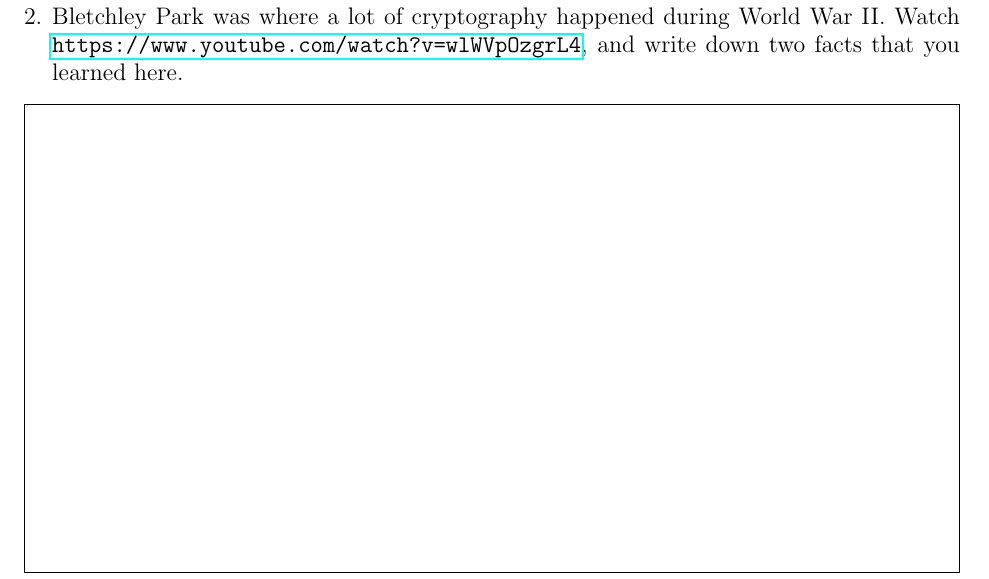
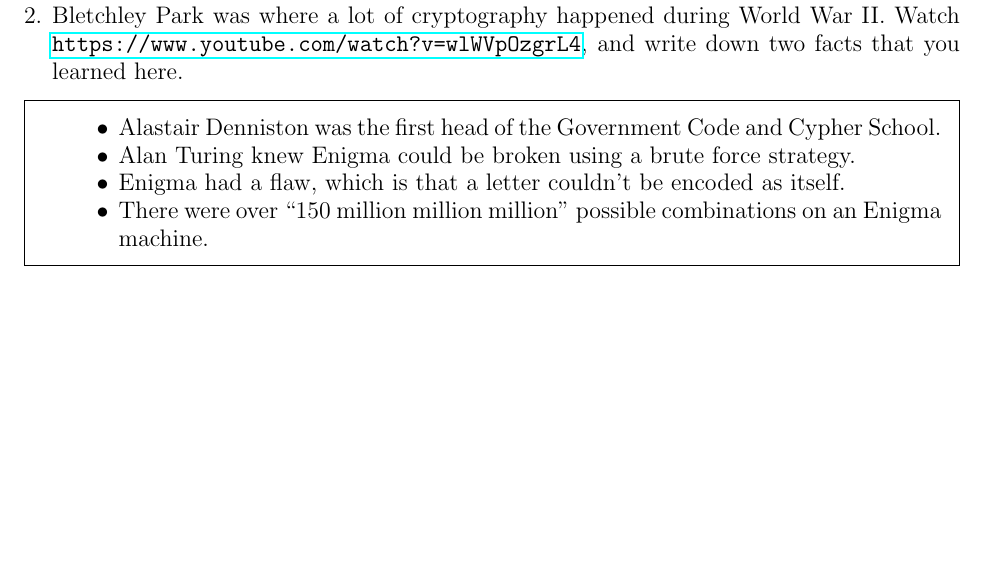
Before and after one commit to annemho/cryptography, a LaTeX problem sheet (Assignments/Mission03_Soln.tex): part of page 1 of 2, cut so that both start at the same text, the shorter picture padded with empty space. Compiled offline with pdfLaTeX.

Commit message:
Updated missions and solutions.

```diff
--- a/Assignments/Mission03_Soln.tex
+++ b/Assignments/Mission03_Soln.tex
@@ -50,7 +50,12 @@ This mission covers Sections 2.8, 2.9, 2.10, and all Classical Ciphers.
 	\end{enumerate}
 	\item Bletchley Park was where a lot of cryptography happened during World War II.  Watch \url{https://www.youtube.com/watch?v=wlWVpOzgrL4}, and write down two facts that you learned here.
 	\begin{framed}
-	\vspace{3in}
+	\begin{itemize}
+		\item Alastair Denniston was the first head of the Government Code and Cypher School.
+		\item Alan Turing knew Enigma could be broken using a brute force strategy.
+		\item Enigma had a flaw, which is that a letter couldn't be encoded as itself.
+		\item There were over ``150 million million million" possible combinations on an Enigma machine.
+	\end{itemize}
 	\end{framed}
 	\item If \texttt{11010010} is your plaintext message, and \texttt{10101010} is the key, what is the ciphertext using a One-Time Pad?
 	\begin{framed}
```
Also changed, not shown: Assignments/Mission03_Soln.pdf.
